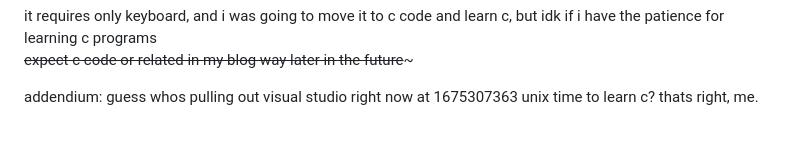
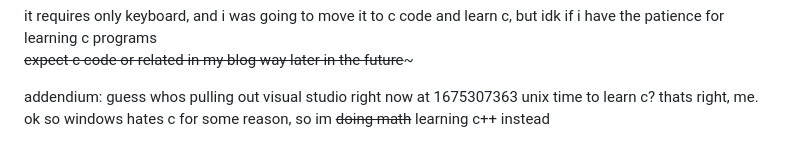
Before and after one commit to nate-4000/nate-4000.github.io, a Markdown page: blog.md, the part around the change. Drawn GitHub-style.

Commit message:
drugs 👍

```diff
--- a/blog.md
+++ b/blog.md
@@ -133,3 +133,4 @@ it requires only keyboard, and i was going to move it to c code and learn c, but
 ~~expect c code or related in my blog way later in the future~~~
 
 addendium: guess whos pulling out visual studio right now at 1675307363 unix time to learn c? thats right, me.
+ok so windows hates c for some reason, so im ~~doing math~~ learning c++ instead
```
